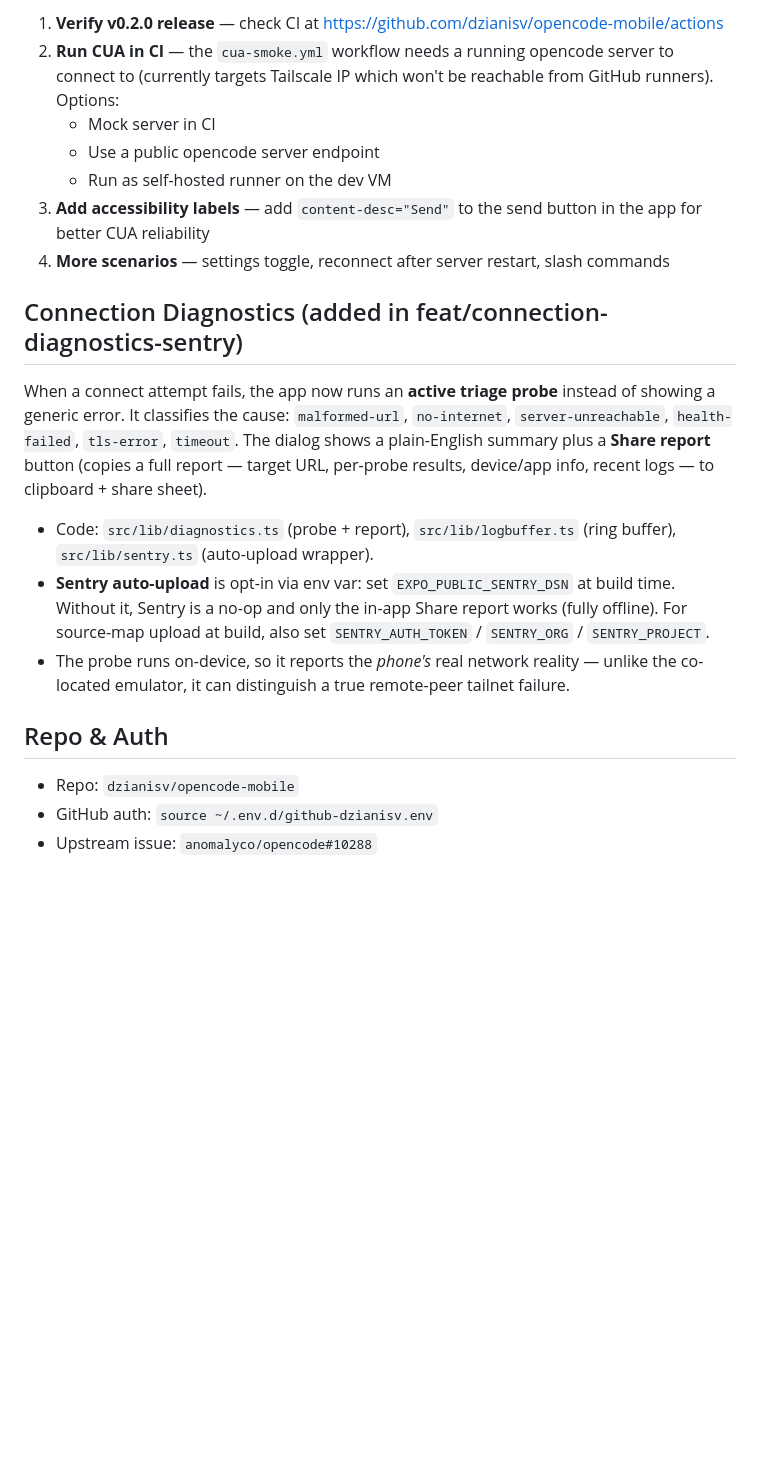
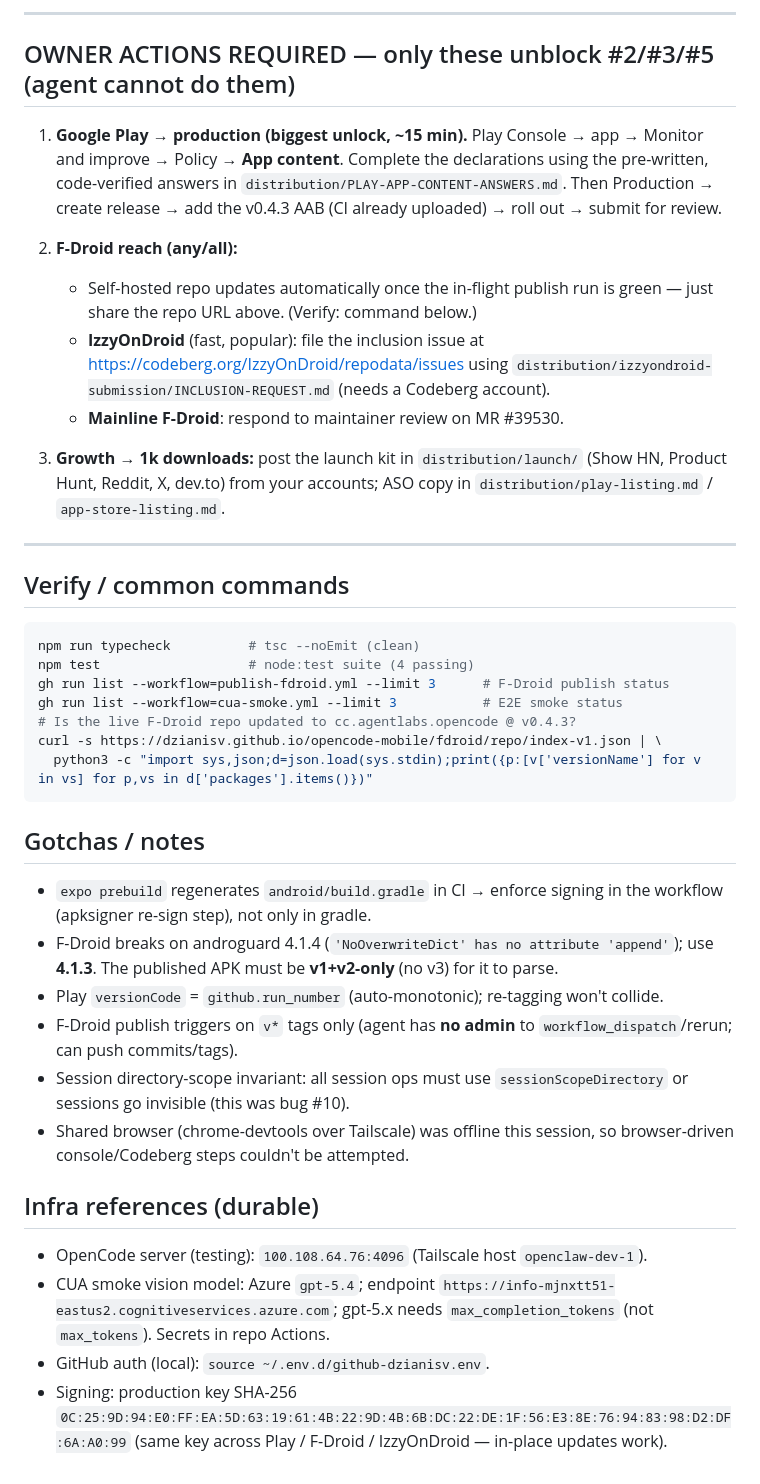
Before and after one commit to Med-amine0/opencode-mobile, a Markdown page: HANDOFF.md, the part around one of its changes. Rendered like a GitHub page; blank space fills up the shorter version.

````diff
--- a/HANDOFF.md
+++ b/HANDOFF.md
@@ -55,29 +54,59 @@
 
-1. **Verify v0.2.0 release** — check CI at https://github.com/dzianisv/opencode-mobile/actions
-2. **Run CUA in CI** — the `cua-smoke.yml` workflow needs a running opencode server to connect to (currently targets Tailscale IP which won't be reachable from GitHub runners). Options:
-   - Mock server in CI
-   - Use a public opencode server endpoint
-   - Run as self-hosted runner on the dev VM
-3. **Add accessibility labels** — add `content-desc="Send"` to the send button in the app for better CUA reliability
-4. **More scenarios** — settings toggle, reconnect after server restart, slash commands
+---
 
-## Connection Diagnostics (added in feat/connection-diagnostics-sentry)
+## OWNER ACTIONS REQUIRED — only these unblock #2/#3/#5 (agent cannot do them)
 
-When a connect attempt fails, the app now runs an **active triage probe** instead of
-showing a generic error. It classifies the cause: `malformed-url`, `no-internet`,
-`server-unreachable`, `health-failed`, `tls-error`, `timeout`. The dialog shows a
-plain-English summary plus a **Share report** button (copies a full report —
-target URL, per-probe results, device/app info, recent logs — to clipboard + share sheet).
+1. **Google Play → production (biggest unlock, ~15 min).**
+   Play Console → app → Monitor and improve → Policy → **App content**. Complete the
+   declarations using the pre-written, code-verified answers in
+   `distribution/PLAY-APP-CONTENT-ANSWERS.md`. Then Production → create release → add
+   the v0.4.3 AAB (CI already uploaded) → roll out → submit for review.
 
-- Code: `src/lib/diagnostics.ts` (probe + report), `src/lib/logbuffer.ts` (ring buffer),
-  `src/lib/sentry.ts` (auto-upload wrapper).
-- **Sentry auto-upload** is opt-in via env var: set `EXPO_PUBLIC_SENTRY_DSN` at build time.
-  Without it, Sentry is a no-op and only the in-app Share report works (fully offline).
-  For source-map upload at build, also set `SENTRY_AUTH_TOKEN` / `SENTRY_ORG` / `SENTRY_PROJECT`.
-- The probe runs on-device, so it reports the *phone's* real network reality —
-  unlike the co-located emulator, it can distinguish a true remote-peer tailnet failure.
+2. **F-Droid reach (any/all):**
+   - Self-hosted repo updates automatically once the in-flight publish run is green —
+     just share the repo URL above. (Verify: command below.)
+   - **IzzyOnDroid** (fast, popular): file the inclusion issue at
+     https://codeberg.org/IzzyOnDroid/repodata/issues using
+     `distribution/izzyondroid-submission/INCLUSION-REQUEST.md` (needs a Codeberg account).
+   - **Mainline F-Droid**: respond to maintainer review on MR #39530.
 
-## Repo & Auth
-- Repo: `dzianisv/opencode-mobile`
-- GitHub auth: `source ~/.env.d/github-dzianisv.env`
-- Upstream issue: `anomalyco/opencode#10288`
+3. **Growth → 1k downloads:** post the launch kit in `distribution/launch/`
+   (Show HN, Product Hunt, Reddit, X, dev.to) from your accounts; ASO copy in
+   `distribution/play-listing.md` / `app-store-listing.md`.
+
+---
+
+## Verify / common commands
+
+```bash
+npm run typecheck          # tsc --noEmit (clean)
+npm test                   # node:test suite (4 passing)
+gh run list --workflow=publish-fdroid.yml --limit 3      # F-Droid publish status
+gh run list --workflow=cua-smoke.yml --limit 3           # E2E smoke status
+# Is the live F-Droid repo updated to cc.agentlabs.opencode @ v0.4.3?
+curl -s https://dzianisv.github.io/opencode-mobile/fdroid/repo/index-v1.json | \
+  python3 -c "import sys,json;d=json.load(sys.stdin);print({p:[v['versionName'] for v in vs] for p,vs in d['packages'].items()})"
+```
+
+## Gotchas / notes
+- `expo prebuild` regenerates `android/build.gradle` in CI → enforce signing in the
+  workflow (apksigner re-sign step), not only in gradle.
+- F-Droid breaks on androguard 4.1.4 (`'NoOverwriteDict' has no attribute 'append'`);
+  use **4.1.3**. The published APK must be **v1+v2-only** (no v3) for it to parse.
+- Play `versionCode` = `github.run_number` (auto-monotonic); re-tagging won't collide.
+- F-Droid publish triggers on `v*` tags only (agent has **no admin** to
+  `workflow_dispatch`/rerun; can push commits/tags).
+- Session directory-scope invariant: all session ops must use `sessionScopeDirectory`
+  or sessions go invisible (this was bug #10).
+- Shared browser (chrome-devtools over Tailscale) was offline this session, so
+  browser-driven console/Codeberg steps couldn't be attempted.
+
+## Infra references (durable)
+- OpenCode server (testing): `100.108.64.76:4096` (Tailscale host `openclaw-dev-1`).
+- CUA smoke vision model: Azure `gpt-5.4`; endpoint
+  `https://info-mjnxtt51-eastus2.cognitiveservices.azure.com`; gpt-5.x needs
+  `max_completion_tokens` (not `max_tokens`). Secrets in repo Actions.
+- GitHub auth (local): `source ~/.env.d/github-dzianisv.env`.
+- Signing: production key SHA-256
+  `0C:25:9D:94:E0:FF:EA:5D:63:19:61:4B:22:9D:4B:6B:DC:22:DE:1F:56:E3:8E:76:94:83:98:D2:DF:6A:A0:99`
+  (same key across Play / F-Droid / IzzyOnDroid — in-place updates work).
````
Also changed, not shown: other parts of HANDOFF.md (+42 -43 lines).
